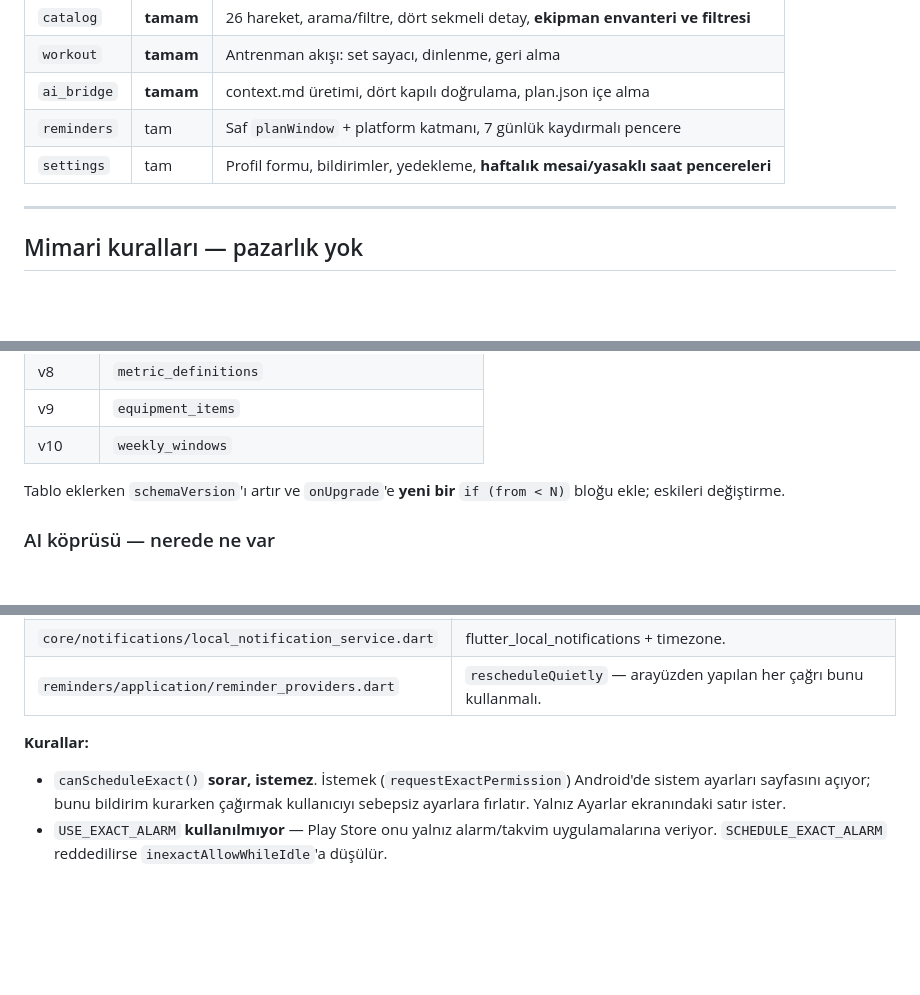
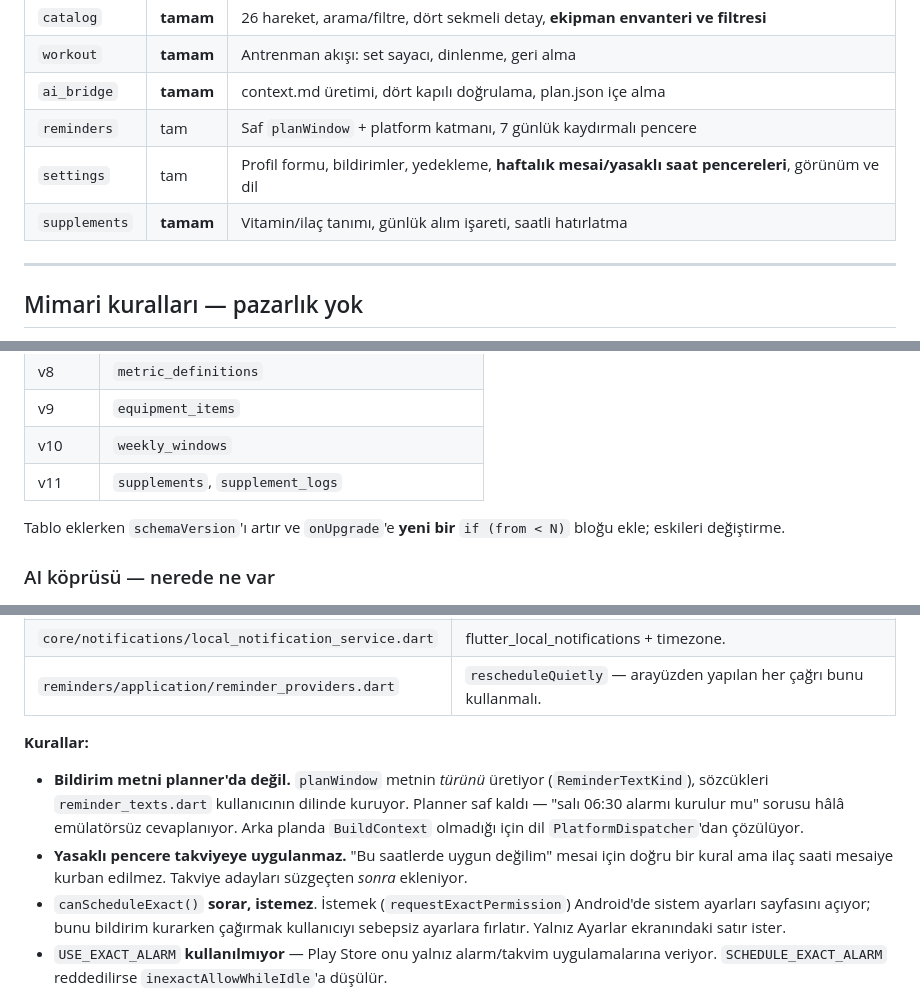
Before and after one commit to KaanAkcan1/di-sport, a Markdown page: CLAUDE.md, 3 parts joined by grey strips. Rendered like a GitHub page; blank space fills up the shorter version.

Commit message:
docs: record supplements feature and reminder text seam

```diff
--- a/CLAUDE.md
+++ b/CLAUDE.md
@@ -73,7 +73,8 @@ di@sport/
 | `workout` | **tamam** | Antrenman akışı: set sayacı, dinlenme, geri alma |
 | `ai_bridge` | **tamam** | context.md üretimi, dört kapılı doğrulama, plan.json içe alma |
 | `reminders` | tam | Saf `planWindow` + platform katmanı, 7 günlük kaydırmalı pencere |
-| `settings` | tam | Profil formu, bildirimler, yedekleme, **haftalık mesai/yasaklı saat pencereleri** |
+| `settings` | tam | Profil formu, bildirimler, yedekleme, **haftalık mesai/yasaklı saat pencereleri**, görünüm ve dil |
+| `supplements` | **tamam** | Vitamin/ilaç tanımı, günlük alım işareti, saatli hatırlatma |
 
 ---
 
@@ -359,6 +360,7 @@ plan Bugün ekranında.
 | v8 | `metric_definitions` |
 | v9 | `equipment_items` |
 | v10 | `weekly_windows` |
+| v11 | `supplements`, `supplement_logs` |
 
 Tablo eklerken `schemaVersion`'ı artır ve `onUpgrade`'e **yeni bir**
 `if (from < N)` bloğu ekle; eskileri değiştirme.
@@ -389,6 +391,14 @@ feature'ın `application/` klasörüne koy, `ai_bridge_providers.dart`'ta bağla
 
 **Kurallar:**
 
+- **Bildirim metni planner'da değil.** `planWindow` metnin *türünü*
+  üretiyor (`ReminderTextKind`), sözcükleri `reminder_texts.dart`
+  kullanıcının dilinde kuruyor. Planner saf kaldı — "salı 06:30 alarmı
+  kurulur mu" sorusu hâlâ emülatörsüz cevaplanıyor. Arka planda
+  `BuildContext` olmadığı için dil `PlatformDispatcher`'dan çözülüyor.
+- **Yasaklı pencere takviyeye uygulanmaz.** "Bu saatlerde uygun
+  değilim" mesai için doğru bir kural ama ilaç saati mesaiye kurban
+  edilmez. Takviye adayları süzgeçten *sonra* ekleniyor.
 - `canScheduleExact()` **sorar, istemez**. İstemek (`requestExactPermission`)
   Android'de sistem ayarları sayfasını açıyor; bunu bildirim kurarken
   çağırmak kullanıcıyı sebepsiz ayarlara fırlatır. Yalnız Ayarlar
```
